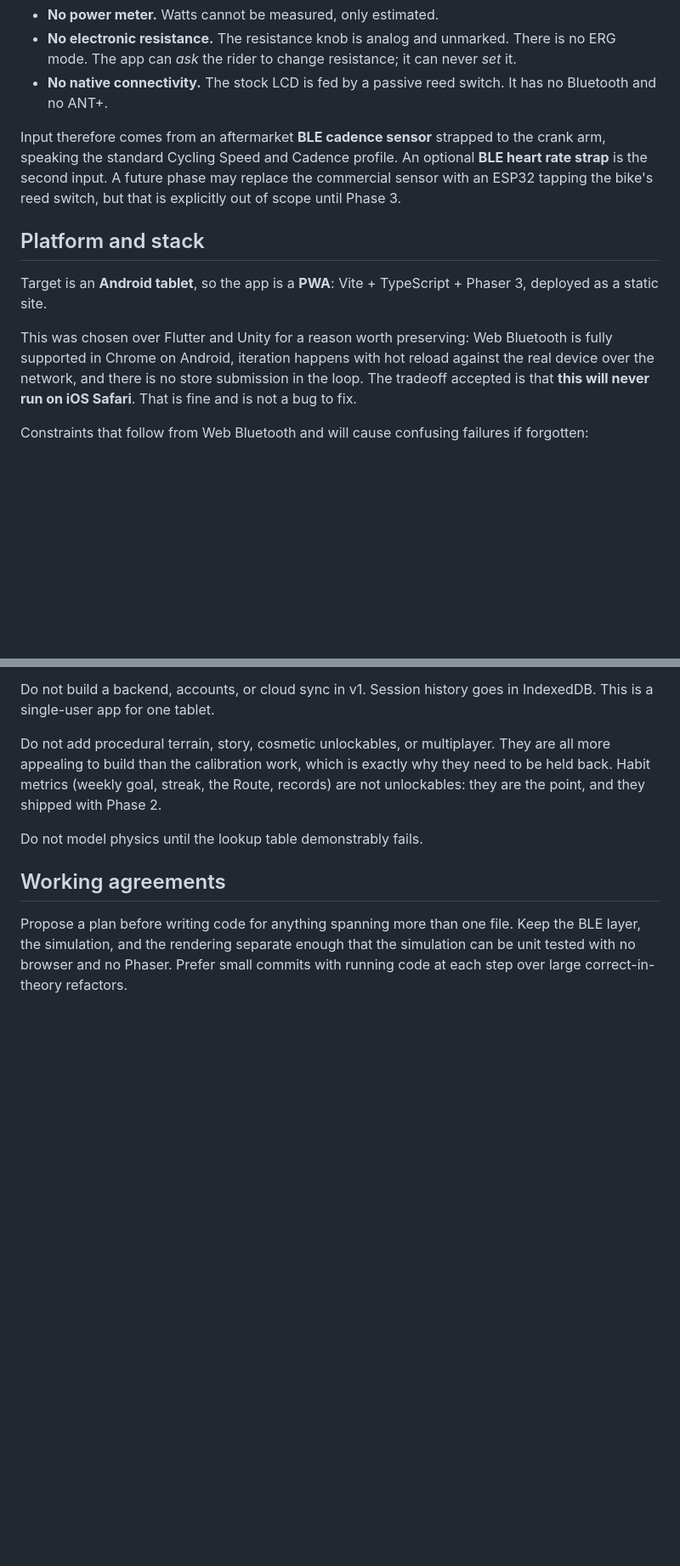
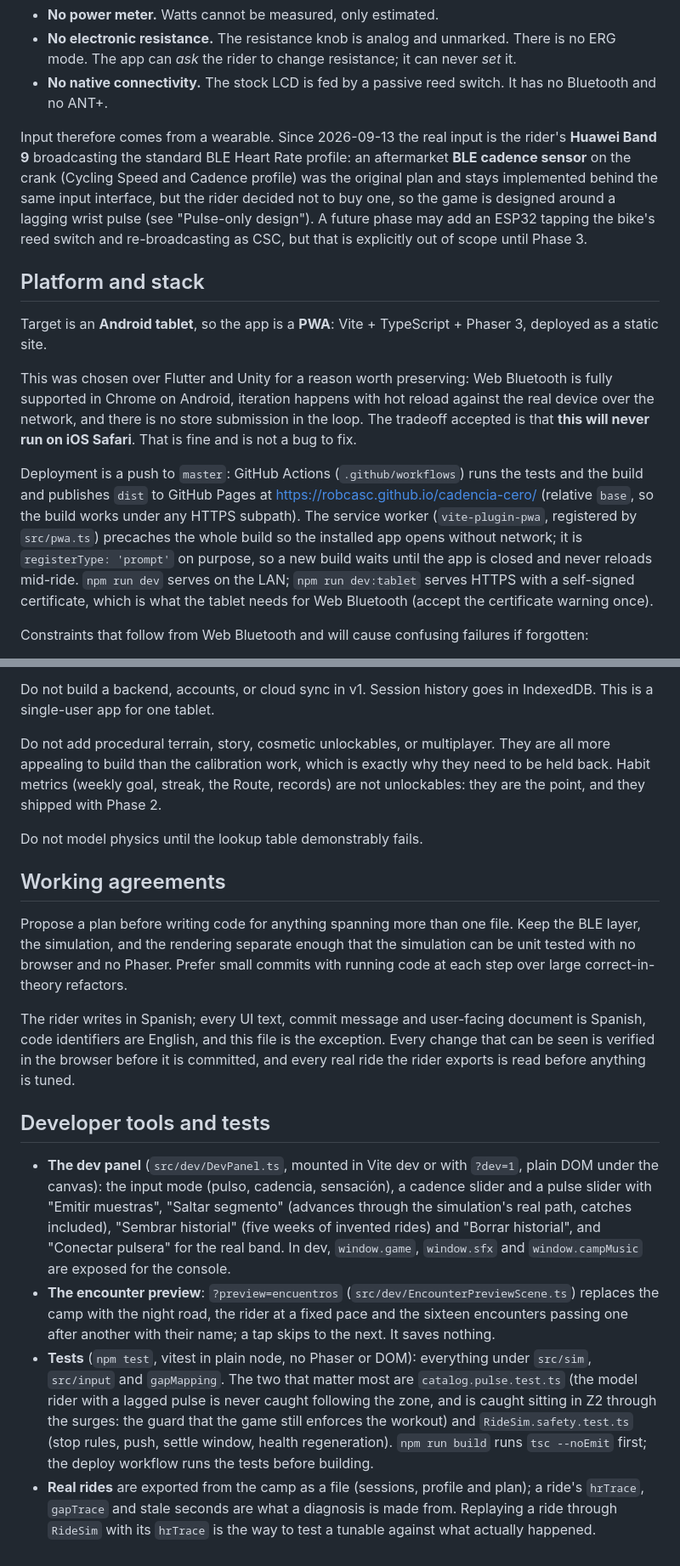
Before and after one commit to RobCAsc/cadencia-cero, a Markdown page: CLAUDE.md, 2 parts joined by grey strips. Shown at 85% size. Rendered like a GitHub page; blank space fills up the shorter version.

```diff
--- a/CLAUDE.md
+++ b/CLAUDE.md
@@ -12,13 +12,15 @@ The bike is a Centurfit belt-and-felt-pad spin bike, 6 kg flywheel, with a basic
 - **No electronic resistance.** The resistance knob is analog and unmarked. There is no ERG mode. The app can *ask* the rider to change resistance; it can never *set* it.
 - **No native connectivity.** The stock LCD is fed by a passive reed switch. It has no Bluetooth and no ANT+.
 
-Input therefore comes from an aftermarket **BLE cadence sensor** strapped to the crank arm, speaking the standard Cycling Speed and Cadence profile. An optional **BLE heart rate strap** is the second input. A future phase may replace the commercial sensor with an ESP32 tapping the bike's reed switch, but that is explicitly out of scope until Phase 3.
+Input therefore comes from a wearable. Since 2026-09-13 the real input is the rider's **Huawei Band 9** broadcasting the standard BLE Heart Rate profile: an aftermarket **BLE cadence sensor** on the crank (Cycling Speed and Cadence profile) was the original plan and stays implemented behind the same input interface, but the rider decided not to buy one, so the game is designed around a lagging wrist pulse (see "Pulse-only design"). A future phase may add an ESP32 tapping the bike's reed switch and re-broadcasting as CSC, but that is explicitly out of scope until Phase 3.
 
 ## Platform and stack
 
 Target is an **Android tablet**, so the app is a **PWA**: Vite + TypeScript + Phaser 3, deployed as a static site.
 
 This was chosen over Flutter and Unity for a reason worth preserving: Web Bluetooth is fully supported in Chrome on Android, iteration happens with hot reload against the real device over the network, and there is no store submission in the loop. The tradeoff accepted is that **this will never run on iOS Safari**. That is fine and is not a bug to fix.
+
+Deployment is a push to `master`: GitHub Actions (`.github/workflows`) runs the tests and the build and publishes `dist` to GitHub Pages at https://robcasc.github.io/cadencia-cero/ (relative `base`, so the build works under any HTTPS subpath). The service worker (`vite-plugin-pwa`, registered by `src/pwa.ts`) precaches the whole build so the installed app opens without network; it is `registerType: 'prompt'` on purpose, so a new build waits until the app is closed and never reloads mid-ride. `npm run dev` serves on the LAN; `npm run dev:tablet` serves HTTPS with a self-signed certificate, which is what the tablet needs for Web Bluetooth (accept the certificate warning once).
 
 Constraints that follow from Web Bluetooth and will cause confusing failures if forgotten:
 
@@ -178,3 +184,12 @@ Do not model physics until the lookup table demonstrably fails.
 ## Working agreements
 
 Propose a plan before writing code for anything spanning more than one file. Keep the BLE layer, the simulation, and the rendering separate enough that the simulation can be unit tested with no browser and no Phaser. Prefer small commits with running code at each step over large correct-in-theory refactors.
+
+The rider writes in Spanish; every UI text, commit message and user-facing document is Spanish, code identifiers are English, and this file is the exception. Every change that can be seen is verified in the browser before it is committed, and every real ride the rider exports is read before anything is tuned.
+
+## Developer tools and tests
+
+- **The dev panel** (`src/dev/DevPanel.ts`, mounted in Vite dev or with `?dev=1`, plain DOM under the canvas): the input mode (pulso, cadencia, sensación), a cadence slider and a pulse slider with "Emitir muestras", "Saltar segmento" (advances through the simulation's real path, catches included), "Sembrar historial" (five weeks of invented rides) and "Borrar historial", and "Conectar pulsera" for the real band. In dev, `window.game`, `window.sfx` and `window.campMusic` are exposed for the console.
+- **The encounter preview**: `?preview=encuentros` (`src/dev/EncounterPreviewScene.ts`) replaces the camp with the night road, the rider at a fixed pace and the sixteen encounters passing one after another with their name; a tap skips to the next. It saves nothing.
+- **Tests** (`npm test`, vitest in plain node, no Phaser or DOM): everything under `src/sim`, `src/input` and `gapMapping`. The two that matter most are `catalog.pulse.test.ts` (the model rider with a lagged pulse is never caught following the zone, and is caught sitting in Z2 through the surges: the guard that the game still enforces the workout) and `RideSim.safety.test.ts` (stop rules, push, settle window, health regeneration). `npm run build` runs `tsc --noEmit` first; the deploy workflow runs the tests before building.
+- **Real rides** are exported from the camp as a file (sessions, profile and plan); a ride's `hrTrace`, `gapTrace` and stale seconds are what a diagnosis is made from. Replaying a ride through `RideSim` with its `hrTrace` is the way to test a tunable against what actually happened.
```
Also changed, not shown: other parts of CLAUDE.md (+9 -5 lines), README.md (added, +67 -0 lines).
